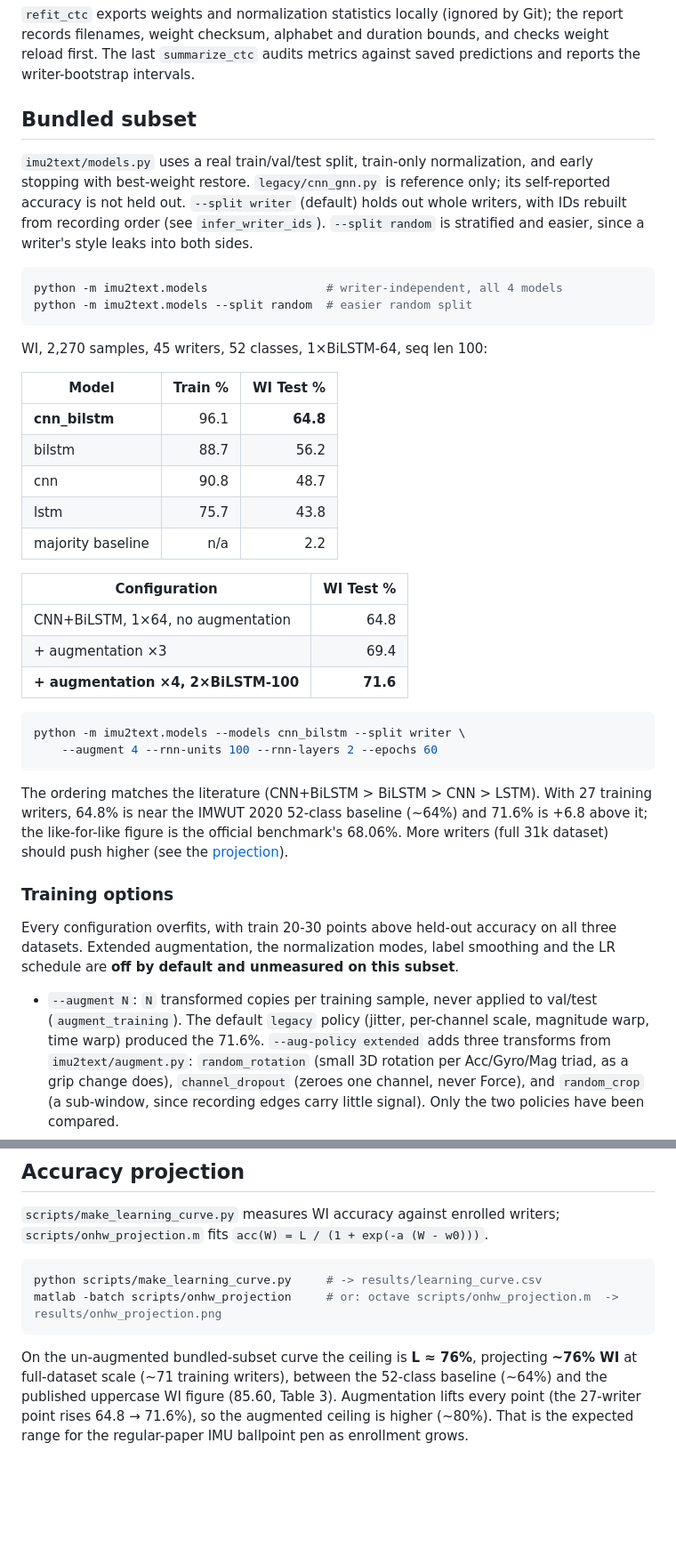
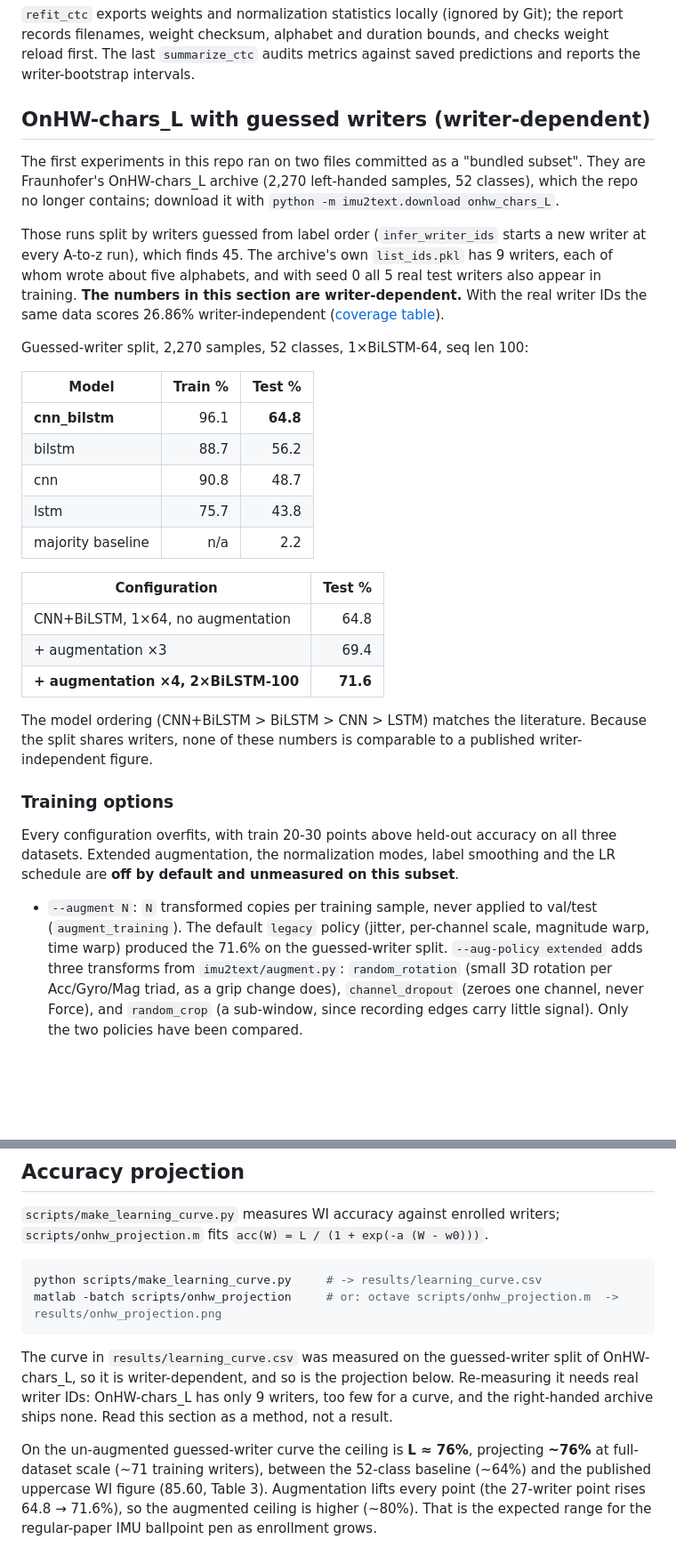
Before and after one commit to vahinitech/imu2text, a Markdown page: docs/benchmarks.md, 2 parts joined by grey strips. Shown at 89% size. Drawn GitHub-style; blank space fills up the shorter version.

````diff
--- a/docs/benchmarks.md
+++ b/docs/benchmarks.md
@@ -345,23 +344,23 @@ Git); the report records filenames, weight checksum, alphabet and duration
 bounds, and checks weight reload first. The last `summarize_ctc` audits metrics
 against saved predictions and reports the writer-bootstrap intervals.
 
-## Bundled subset
+## OnHW-chars_L with guessed writers (writer-dependent)
 
-`imu2text/models.py` uses a real train/val/test split, train-only
-normalization, and early stopping with best-weight restore. `legacy/cnn_gnn.py`
-is reference only; its self-reported accuracy is not held out. `--split writer`
-(default) holds out whole writers, with IDs rebuilt from recording order (see
-`infer_writer_ids`). `--split random` is stratified and easier, since a writer's
-style leaks into both sides.
+The first experiments in this repo ran on two files committed as a "bundled
+subset". They are Fraunhofer's OnHW-chars_L archive (2,270 left-handed
+samples, 52 classes), which the repo no longer contains; download it with
+`python -m imu2text.download onhw_chars_L`.
 
-```bash
-python -m imu2text.models                 # writer-independent, all 4 models
-python -m imu2text.models --split random  # easier random split
-```
+Those runs split by writers guessed from label order (`infer_writer_ids`
+starts a new writer at every A-to-z run), which finds 45. The archive's own
+`list_ids.pkl` has 9 writers, each of whom wrote about five alphabets, and
+with seed 0 all 5 real test writers also appear in training. **The numbers in
+this section are writer-dependent.** With the real writer IDs the same data
+scores 26.86% writer-independent ([coverage table](#coverage-by-dataset)).
 
-WI, 2,270 samples, 45 writers, 52 classes, 1×BiLSTM-64, seq len 100:
+Guessed-writer split, 2,270 samples, 52 classes, 1×BiLSTM-64, seq len 100:
 
-| Model       | Train % | WI Test % |
+| Model       | Train % | Test % |
 |-------------|--------:|----------:|
 | **cnn_bilstm** | 96.1 | **64.8** |
 | bilstm      | 88.7 | 56.2 |
@@ -369,22 +368,15 @@ WI, 2,270 samples, 45 writers, 52 classes, 1×BiLSTM-64, seq len 100:
 | lstm        | 75.7 | 43.8 |
 | majority baseline | n/a | 2.2 |
 
-| Configuration | WI Test % |
+| Configuration | Test % |
 |---|---:|
 | CNN+BiLSTM, 1×64, no augmentation | 64.8 |
 | + augmentation ×3 | 69.4 |
 | **+ augmentation ×4, 2×BiLSTM-100** | **71.6** |
 
-```bash
-python -m imu2text.models --models cnn_bilstm --split writer \
-    --augment 4 --rnn-units 100 --rnn-layers 2 --epochs 60
-```
-
-The ordering matches the literature (CNN+BiLSTM > BiLSTM > CNN > LSTM). With 27
-training writers, 64.8% is near the IMWUT 2020 52-class baseline (~64%) and
-71.6% is +6.8 above it; the like-for-like figure is the official benchmark's
-68.06%. More writers (full 31k dataset) should push higher (see the
-[projection](#accuracy-projection)).
+The model ordering (CNN+BiLSTM > BiLSTM > CNN > LSTM) matches the
+literature. Because the split shares writers, none of these numbers is
+comparable to a published writer-independent figure.
 
 ### Training options
 
@@ -395,7 +387,8 @@ subset**.
 
 - `--augment N`: `N` transformed copies per training sample, never applied to
   val/test (`augment_training`). The default `legacy` policy (jitter,
-  per-channel scale, magnitude warp, time warp) produced the 71.6%.
+  per-channel scale, magnitude warp, time warp) produced the 71.6% on the
+  guessed-writer split.
   `--aug-policy extended` adds three transforms from `imu2text/augment.py`:
   `random_rotation` (small 3D rotation per Acc/Gyro/Mag triad, as a grip change
   does), `channel_dropout` (zeroes one channel, never Force), and `random_crop`
@@ -511,8 +504,14 @@ python scripts/make_learning_curve.py     # -> results/learning_curve.csv
 matlab -batch scripts/onhw_projection     # or: octave scripts/onhw_projection.m  -> results/onhw_projection.png
 ```
 
-On the un-augmented bundled-subset curve the ceiling is **L ≈ 76%**, projecting
-**~76% WI** at full-dataset scale (~71 training writers), between the 52-class
+The curve in `results/learning_curve.csv` was measured on the guessed-writer
+split of OnHW-chars_L, so it is writer-dependent, and so is the projection
+below. Re-measuring it needs real writer IDs: OnHW-chars_L has only 9 writers,
+too few for a curve, and the right-handed archive ships none. Read this
+section as a method, not a result.
+
+On the un-augmented guessed-writer curve the ceiling is **L ≈ 76%**, projecting
+**~76%** at full-dataset scale (~71 training writers), between the 52-class
 baseline (~64%) and the published uppercase WI figure (85.60, Table 3). Augmentation
 lifts every point (the 27-writer point rises 64.8 → 71.6%), so the augmented
 ceiling is higher (~80%). That is the expected range for the regular-paper IMU
````
Also changed, not shown: other parts of docs/benchmarks.md (+4 -5 lines), README.md (+8 -2 lines), docs/roadmap.md (+2 -2 lines), results/learning_curve.png, results/model_benchmarks.png, 15 other files.
